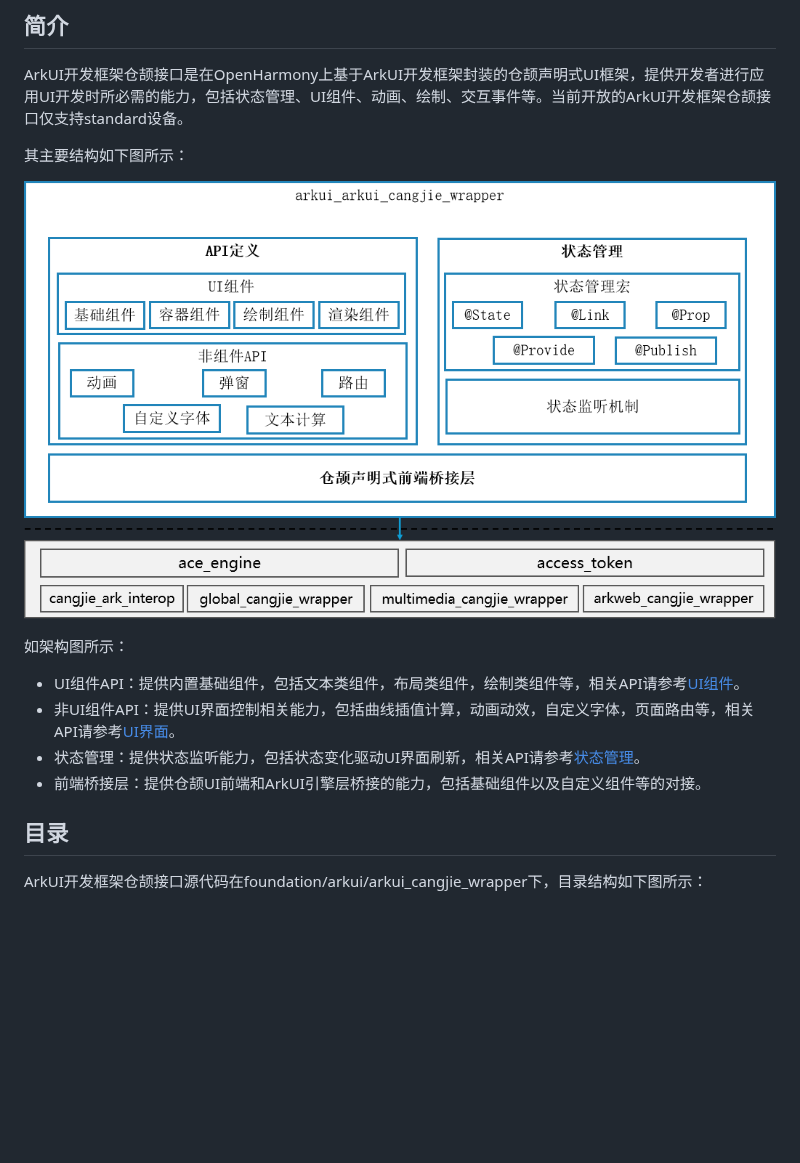
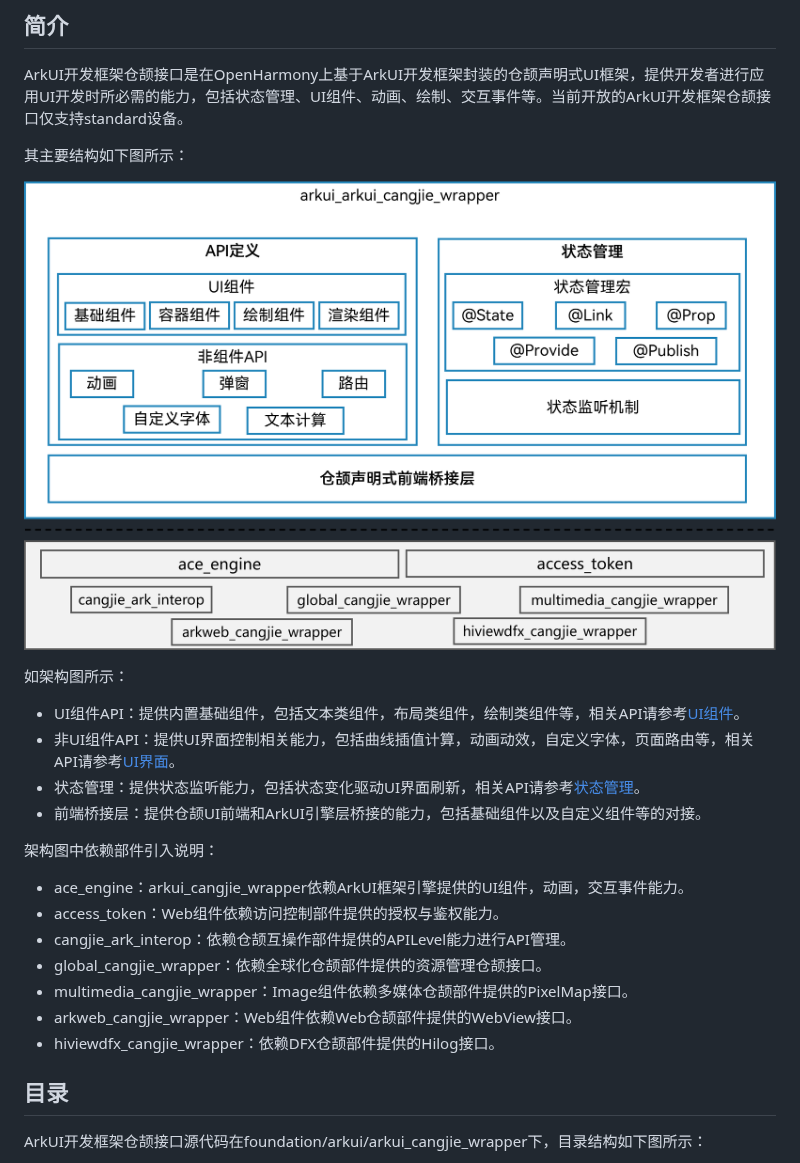
Before and after one commit to eclipse-oniro-mirrors/arkui_arkui_cangjie_wrapper, a Markdown page: README_zh.md, the part around the change. Drawn GitHub-style; pictures changed too: figures/arkui_arkui_cangjie_wrapper.png; blank space fills up the shorter version.

```diff
--- a/README_zh.md
+++ b/README_zh.md
@@ -21,6 +21,15 @@ ArkUI开发框架仓颉接口是在OpenHarmony上基于ArkUI开发框架封装
 - 非UI组件API：提供UI界面控制相关能力，包括曲线插值计算，动画动效，自定义字体，页面路由等，相关API请参考[UI界面](https://gitcode.com/openharmony-sig/arkcompiler_cangjie_ark_interop/blob/master/doc/API_Reference/source_zh_cn/arkui-cj/cj-apis-curves.md)。
 - 状态管理：提供状态监听能力，包括状态变化驱动UI界面刷新，相关API请参考[状态管理](https://gitcode.com/openharmony-sig/arkcompiler_cangjie_ark_interop/blob/master/doc/API_Reference/source_zh_cn/arkui-cj/cj-state-rendering-componentstatemanagement.md)。
 - 前端桥接层：提供仓颉UI前端和ArkUI引擎层桥接的能力，包括基础组件以及自定义组件等的对接。
+
+架构图中依赖部件引入说明：
+- ace_engine：arkui_cangjie_wrapper依赖ArkUI框架引擎提供的UI组件，动画，交互事件能力。
+- access_token：Web组件依赖访问控制部件提供的授权与鉴权能力。
+- cangjie_ark_interop：依赖仓颉互操作部件提供的APILevel能力进行API管理。
+- global_cangjie_wrapper：依赖全球化仓颉部件提供的资源管理仓颉接口。
+- multimedia_cangjie_wrapper：Image组件依赖多媒体仓颉部件提供的PixelMap接口。
+- arkweb_cangjie_wrapper：Web组件依赖Web仓颉部件提供的WebView接口。
+- hiviewdfx_cangjie_wrapper：依赖DFX仓颉部件提供的Hilog接口。
 
 ## 目录<a name="section1791423143211"></a>
 
```
Also changed, not shown: README.md (+10 -0 lines), figures/arkui_arkui_cangjie_wrapper_en.png, 1 other file.
